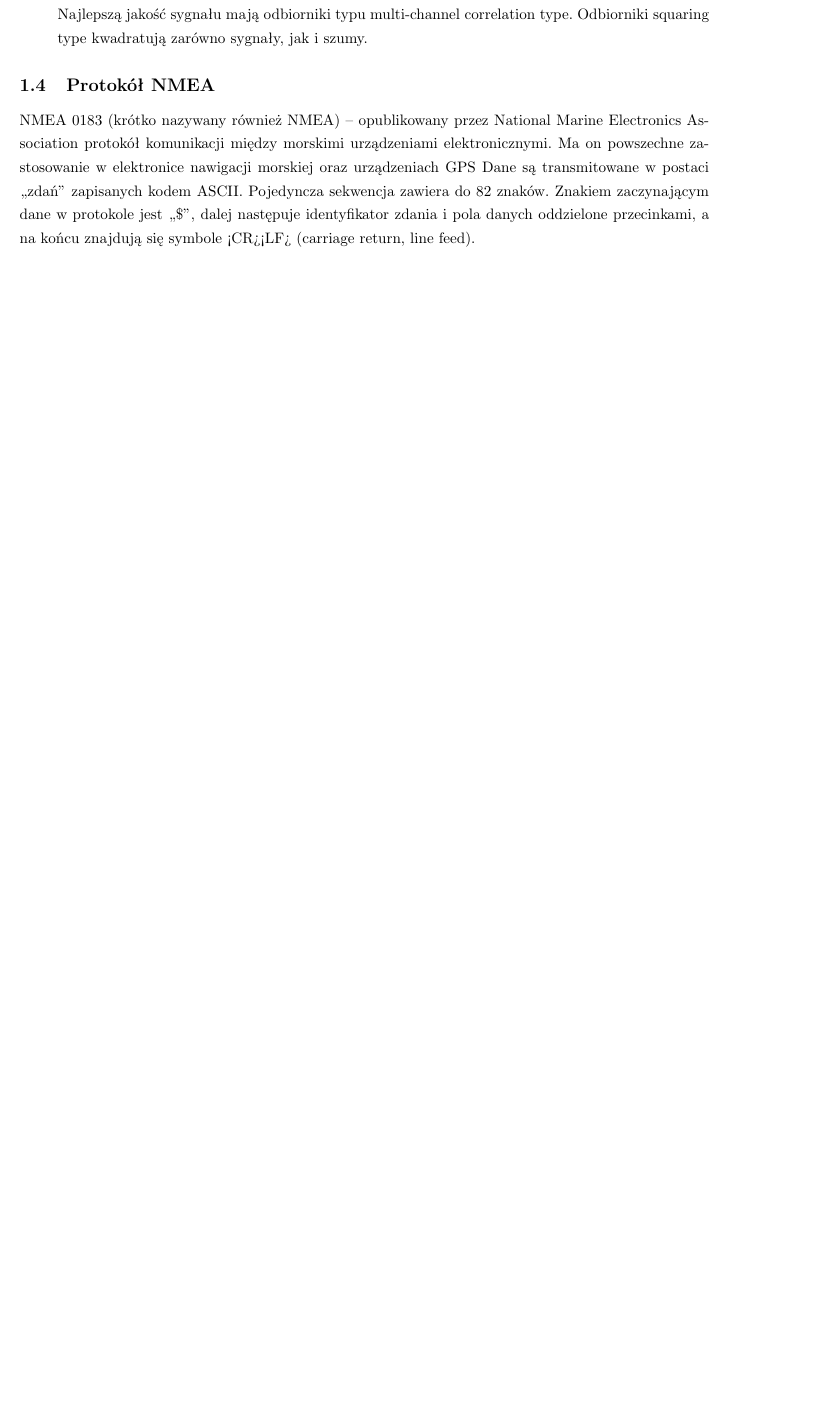
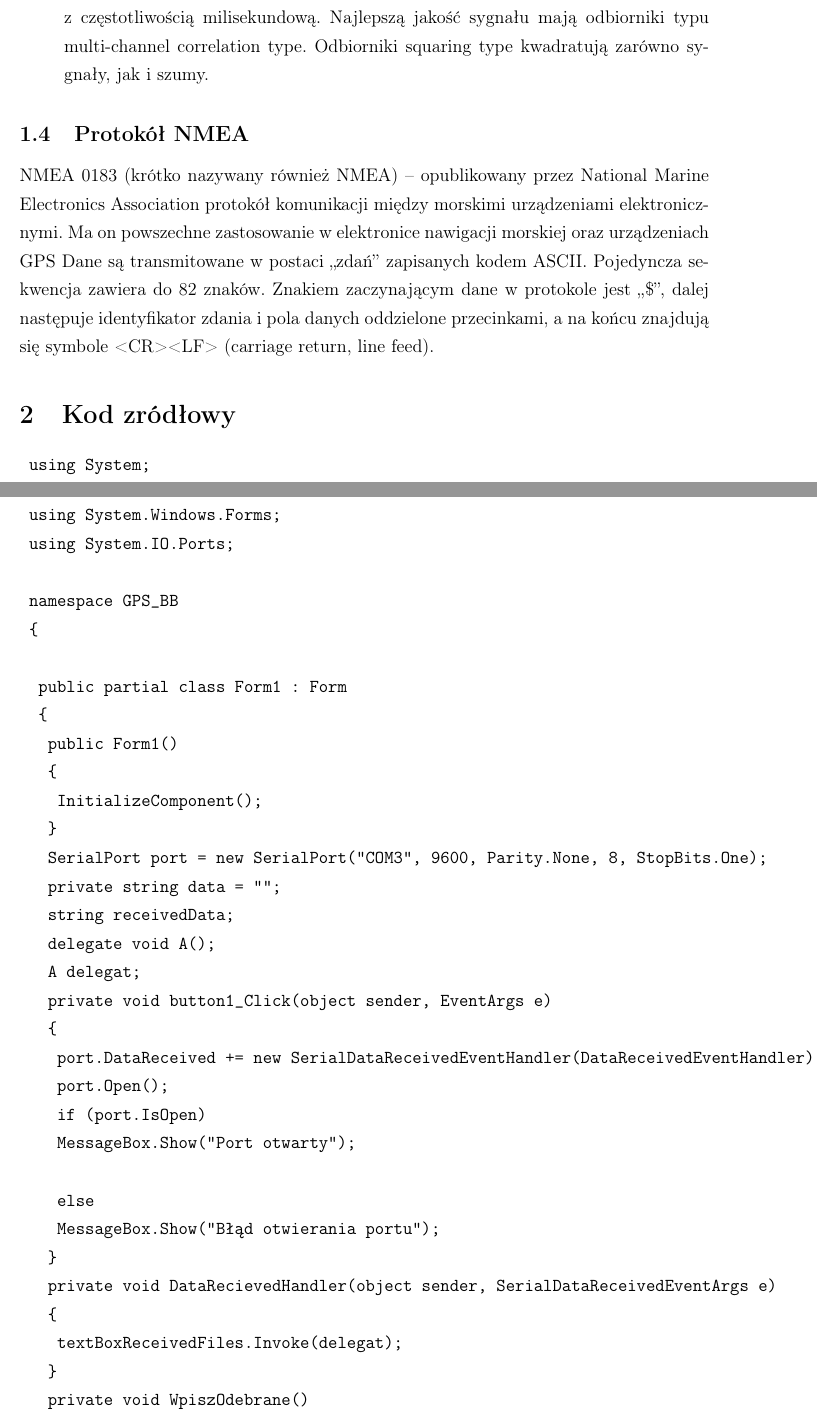
Before and after one commit to magdalenabiernat/UP, a LaTeX document (cw7 - GPS/document.tex): part of page 3 of 3 before the commit and two parts of pages 3 and 4 of 6 after it, the two joined at a grey line, cut so that both start at the same text, the shorter picture padded with empty space. Compiled offline with pdfLaTeX.

Commit message:
Poprawilem troche i dodalem kod do sprawozdania

```diff
--- a/cw7 - GPS/document.tex
+++ b/cw7 - GPS/document.tex
@@ -55,5 +55,106 @@ Dla jednoczesnego odbioru sygnału z kilku satelitów lub sygnału o dwóch czę
 \subsection{Protokół NMEA}
 NMEA 0183 (krótko nazywany również NMEA) – opublikowany przez National Marine Electronics Association protokół komunikacji między morskimi urządzeniami elektronicznymi. Ma on powszechne zastosowanie w elektronice nawigacji morskiej oraz urządzeniach GPS
 Dane są transmitowane w postaci „zdań” zapisanych kodem ASCII. Pojedyncza sekwencja zawiera do 82 znaków. Znakiem zaczynającym dane w protokole jest „\$”, dalej następuje identyfikator zdania i pola danych oddzielone przecinkami, a na końcu znajdują się symbole <CR><LF> (carriage return, line feed).
+\section{Kod zródłowy}
 
+\begin{verbatim}
+	using System;
+	using System.Windows.Forms;
+	using System.IO.Ports;
+
+	namespace GPS_BB
+	{
+
+		public partial class Form1 : Form
+		{
+			public Form1()
+			{
+				InitializeComponent();
+			}
+			SerialPort port = new SerialPort("COM3", 9600, Parity.None, 8, StopBits.One);
+			private string data = "";
+			string receivedData;
+			delegate void A();
+			A delegat;
+			private void button1_Click(object sender, EventArgs e)
+			{
+				port.DataReceived += new SerialDataReceivedEventHandler(DataReceivedEventHandler);
+				port.Open();
+				if (port.IsOpen)
+				MessageBox.Show("Port otwarty");
+
+				else
+				MessageBox.Show("Błąd otwierania portu");
+			}
+			private void DataRecievedHandler(object sender, SerialDataReceivedEventArgs e)
+			{
+				textBoxReceivedFiles.Invoke(delegat);
+			}
+			private void WpiszOdebrane()
+			{
+				textBoxReceivedFiles.Text += port.ReadByte().ToString("X") + " ";
+			}
+			public void DataReceivedEventHandler(object sender, SerialDataReceivedEventArgs e)
+			{
+				if (InvokeRequired)
+				; // Invoke(DataReceivedEventHandler(sender,e), sender, e);
+				else
+				{
+					var senderPort = (SerialPort)sender;
+					data += senderPort.ReadExisting();
+					textBox1.Text = data;
+				}
+			}
+
+			private void button2_Click(object sender, EventArgs e)
+			{
+				port.Close();
+				var ns = 0.0;
+				var we = 0.0;
+				string[] tempStr = null;
+				bool gpsSignal = false;
+				foreach (var line in textBoxReceivedFiles.Lines)
+				{
+					if (line.Contains("GPGGA"))
+					{
+						tempStr = line.Split(',');
+						if (tempStr[2] != "")
+						{
+							gpsSignal = true;
+							ns = Convert.ToDouble(tempStr[2]) / 100;
+							we = Convert.ToDouble(tempStr[4]) / 100;
+
+						}
+
+					}
+
+				}
+				if (!gpsSignal)
+				{
+				//	MessageBox.Show("Błąd");
+				}
+				else
+				{
+					if (tempStr[3] == "S")
+					ns *= -1;
+					if (tempStr[5] == "W")
+					we *= -1;
+					var link = $"https://www.google.pl/maps/@{ns},{we},14z";
+					webBrowser1.Navigate(link);
+					textBoxReceivedFiles.Text = link;
+				}
+				port.DataReceived += new SerialDataReceivedEventHandler(DataRecievedHandler);
+				delegat = new A(WpiszOdebrane);
+			}
+
+			private void textBoxReceivedFiles_TextChanged(object sender, EventArgs e)
+			{
+				textBoxReceivedFiles.SelectionStart = textBoxReceivedFiles.Text.Length;
+				textBoxReceivedFiles.ScrollToCaret();
+			}
+		}
+	}
+
+
+\end{verbatim}
 \end{document}
```
Also changed, not shown: UP-master/UP-master/UrzadzeniaPeryferyjnemodem/obj/Debug/UrzadzeniaPeryferyjnemodem.csproj.FileListAbsolute.txt (+8 -0 lines), cw7 - GPS/document.pdf, cw7 - GPS/document.tex (12 more changed lines), 8 other files.
